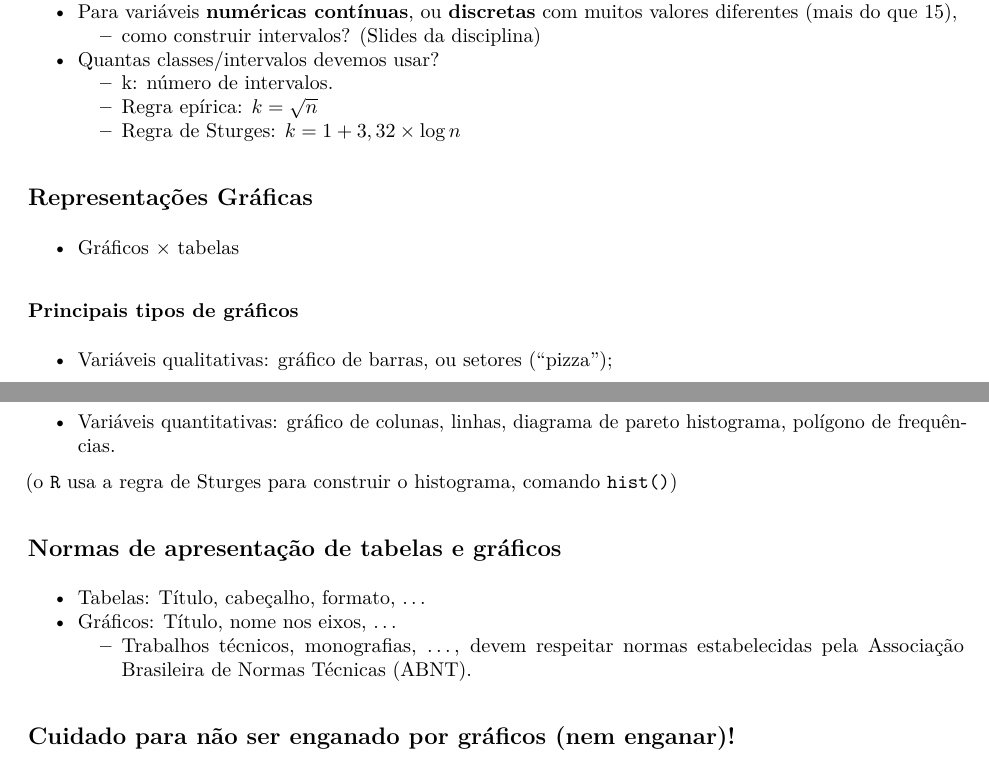
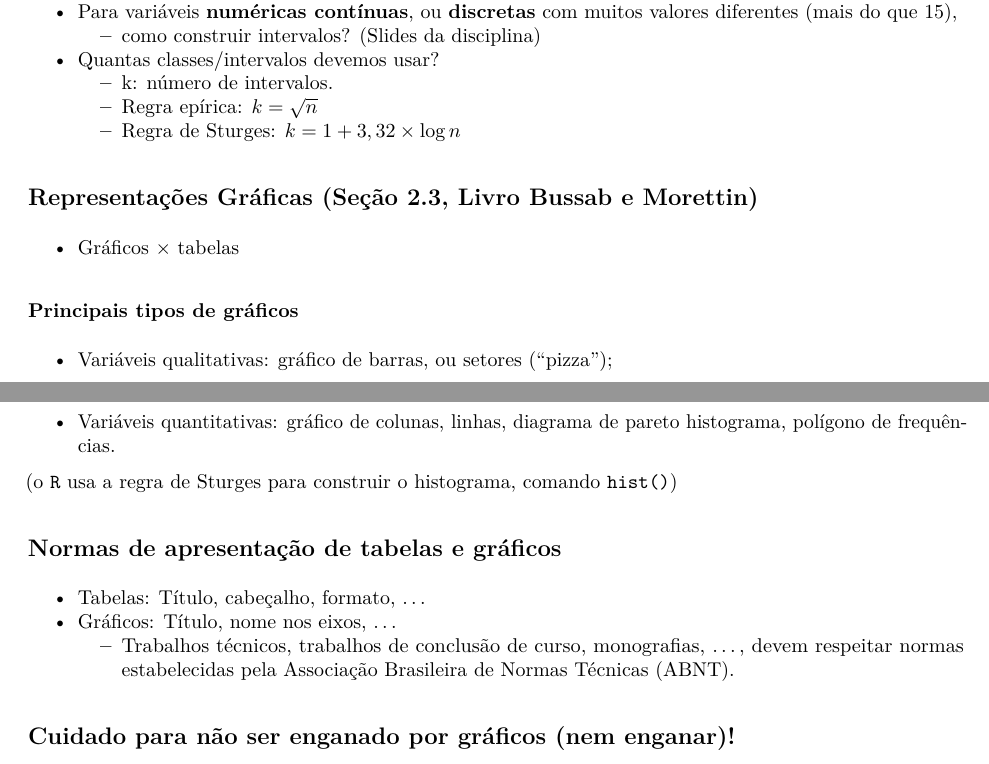
Before and after one commit to markus-stein/MAT02219EAD, an R Markdown document (plano-aulas/ProbabilidadeEstatistica_aula03e04_topicos.Rmd): two parts of pages 1 and 2 of 2, joined at a grey line, cut so that both start at the same text. The pictures show the output file plano-aulas/ProbabilidadeEstatistica_aula03e04_topicos.pdf that the author committed with the source.

Commit message:
Semana 2 up

```diff
--- a/plano-aulas/ProbabilidadeEstatistica_aula03e04_topicos.Rmd
+++ b/plano-aulas/ProbabilidadeEstatistica_aula03e04_topicos.Rmd
@@ -70,7 +70,7 @@ table(x)
     + Regra epírica: $k = \sqrt{n}$
     + Regra de Sturges: $k = 1 + 3,32 \times \log n$
 
-## Representações Gráficas
+## Representações Gráficas (Seção 2.3, Livro Bussab e Morettin)
 * Gráficos $\times$ tabelas
 
 ### Principais tipos de gráficos
@@ -83,7 +83,7 @@ table(x)
 ## Normas de apresentação de tabelas e gráficos
 * Tabelas: Título, cabeçalho, formato, ...
 * Gráficos: Título, nome nos eixos, ...
-    + Trabalhos técnicos, monografias, ..., devem respeitar normas estabelecidas pela Associação Brasileira de Normas Técnicas (ABNT).
+    + Trabalhos técnicos, trabalhos de conclusão de curso, monografias, ..., devem respeitar normas estabelecidas pela Associação Brasileira de Normas Técnicas (ABNT).
 
 
 
```
Also changed, not shown: plano-aulas/ProbabilidadeEstatistica_aula03e04_topicos.pdf, 1 other file.
